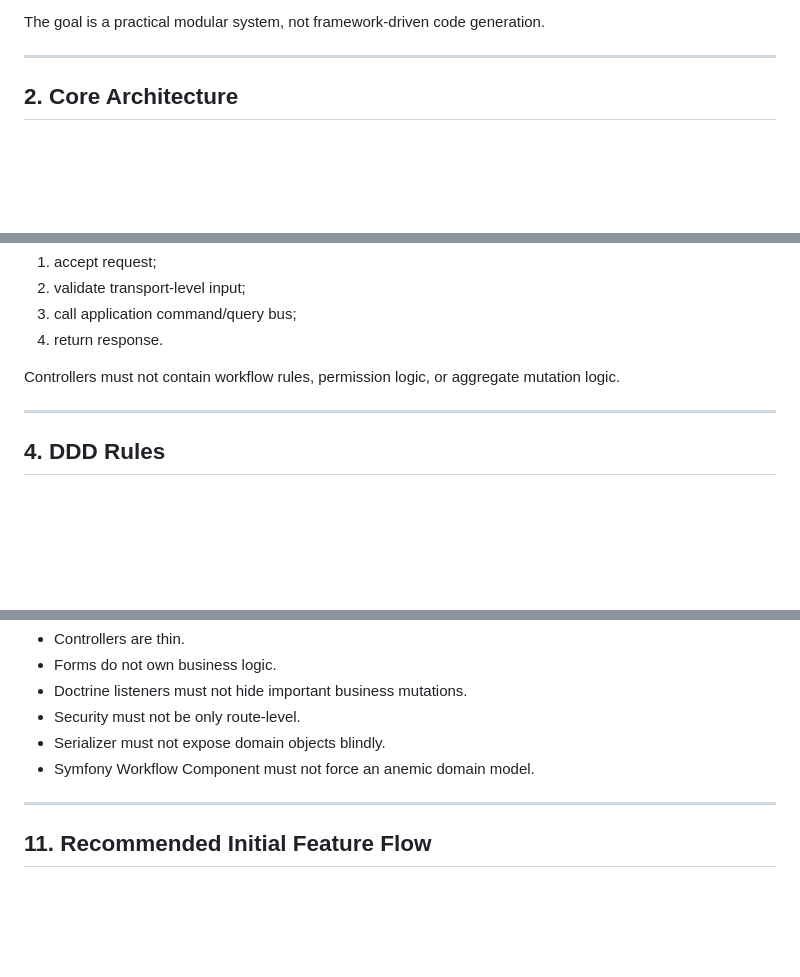
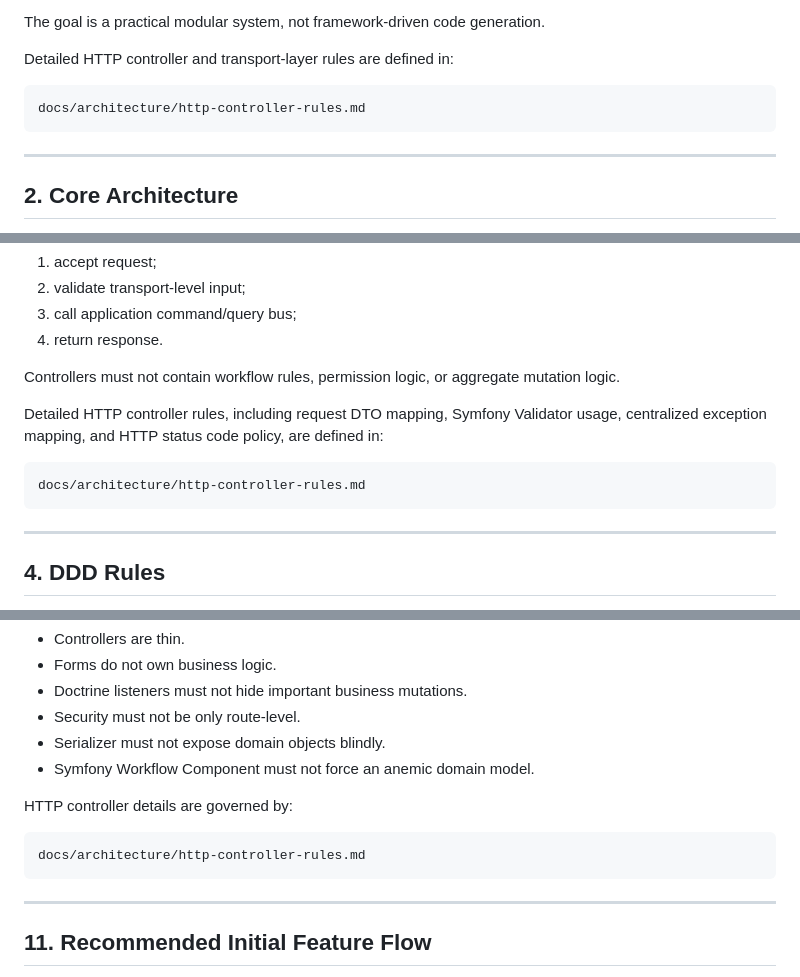
Before and after one commit to AlexanderKopyl/boardly, a Markdown page: docs/architecture/project-architecture-rules.md, 3 parts joined by grey strips. Drawn GitHub-style; blank space fills up the shorter version.

Commit message:
docs: reference HTTP controller rules

````diff
--- a/docs/architecture/project-architecture-rules.md
+++ b/docs/architecture/project-architecture-rules.md
@@ -21,6 +21,12 @@ The architecture must support:
 - automation.
 
 The goal is a practical modular system, not framework-driven code generation.
+
+Detailed HTTP controller and transport-layer rules are defined in:
+
+```text
+docs/architecture/http-controller-rules.md
+```
 
 ---
 
@@ -163,6 +169,12 @@ Controller responsibilities:
 4. return response.
 
 Controllers must not contain workflow rules, permission logic, or aggregate mutation logic.
+
+Detailed HTTP controller rules, including request DTO mapping, Symfony Validator usage, centralized exception mapping, and HTTP status code policy, are defined in:
+
+```text
+docs/architecture/http-controller-rules.md
+```
 
 ---
 
@@ -394,6 +406,12 @@ Rules:
 - Serializer must not expose domain objects blindly.
 - Symfony Workflow Component must not force an anemic domain model.
 
+HTTP controller details are governed by:
+
+```text
+docs/architecture/http-controller-rules.md
+```
+
 ---
 
 ## 11. Recommended Initial Feature Flow
````
